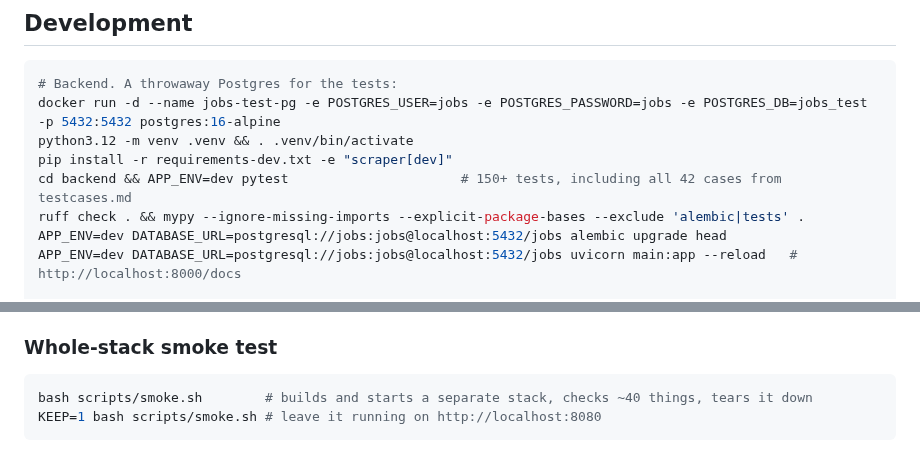
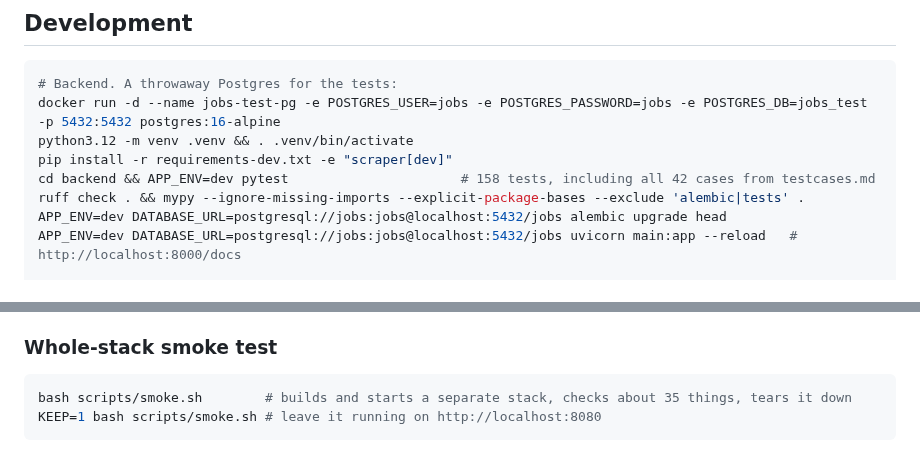
Before and after one commit to Haarish-Ahmad/Job-Aggregator-Platform, a Markdown page: README.md, 2 parts joined by grey strips. Rendered like a GitHub page.

````diff
--- a/README.md
+++ b/README.md
@@ -119,7 +135,7 @@ Behind HTTPS set `PUBLIC_URL=https://…` and `SESSION_COOKIE_SECURE=true`. Repl
 docker run -d --name jobs-test-pg -e POSTGRES_USER=jobs -e POSTGRES_PASSWORD=jobs -e POSTGRES_DB=jobs_test -p 5432:5432 postgres:16-alpine
 python3.12 -m venv .venv && . .venv/bin/activate
 pip install -r requirements-dev.txt -e "scraper[dev]"
-cd backend && APP_ENV=dev pytest                      # 150+ tests, including all 42 cases from testcases.md
+cd backend && APP_ENV=dev pytest                      # 158 tests, including all 42 cases from testcases.md
 ruff check . && mypy --ignore-missing-imports --explicit-package-bases --exclude 'alembic|tests' .
 APP_ENV=dev DATABASE_URL=postgresql://jobs:jobs@localhost:5432/jobs alembic upgrade head
 APP_ENV=dev DATABASE_URL=postgresql://jobs:jobs@localhost:5432/jobs uvicorn main:app --reload   # http://localhost:8000/docs
@@ -140,7 +156,7 @@ npm run lint && npm run typecheck && npm test && npm run build
 ### Whole-stack smoke test
 
 ```bash
-bash scripts/smoke.sh        # builds and starts a separate stack, checks ~40 things, tears it down
+bash scripts/smoke.sh        # builds and starts a separate stack, checks about 35 things, tears it down
 KEEP=1 bash scripts/smoke.sh # leave it running on http://localhost:8080
 ```
 
````
Also changed, not shown: other parts of README.md (+16 -0 lines), docs/screenshots/analytics.png (added), docs/screenshots/detail.png (added), docs/screenshots/grafana-api.png (added), docs/screenshots/grafana-scraper.png (added), docs/screenshots/listings.png (added), docs/screenshots/mobile.png (added).
